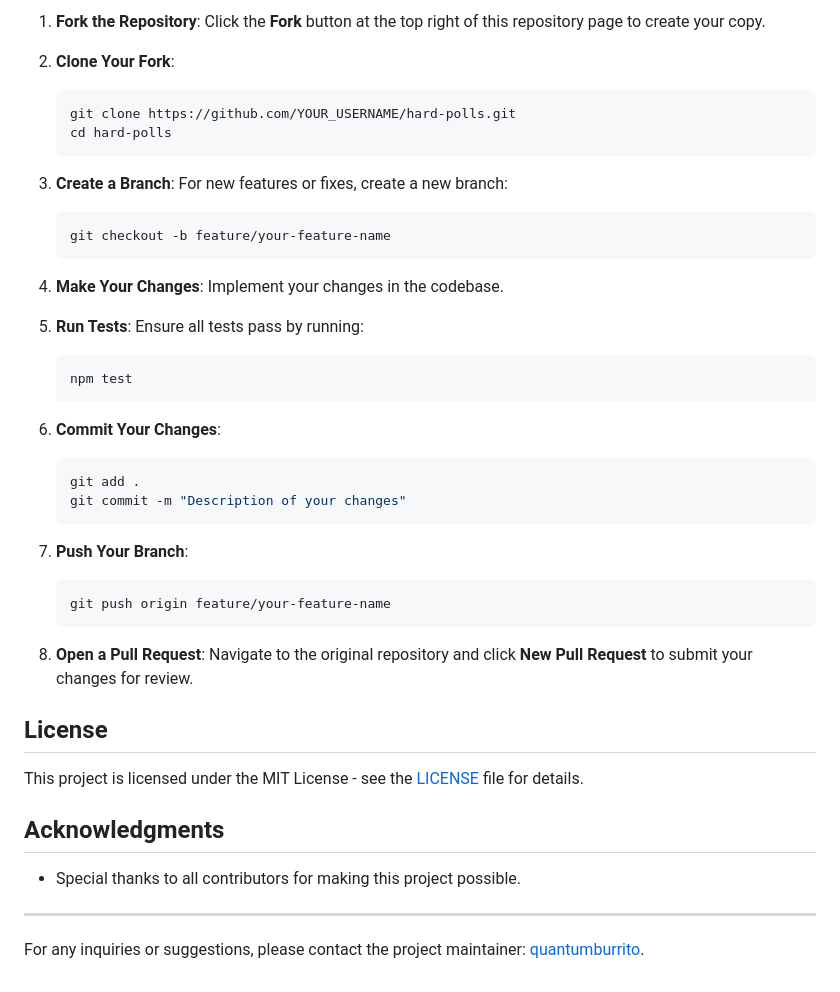
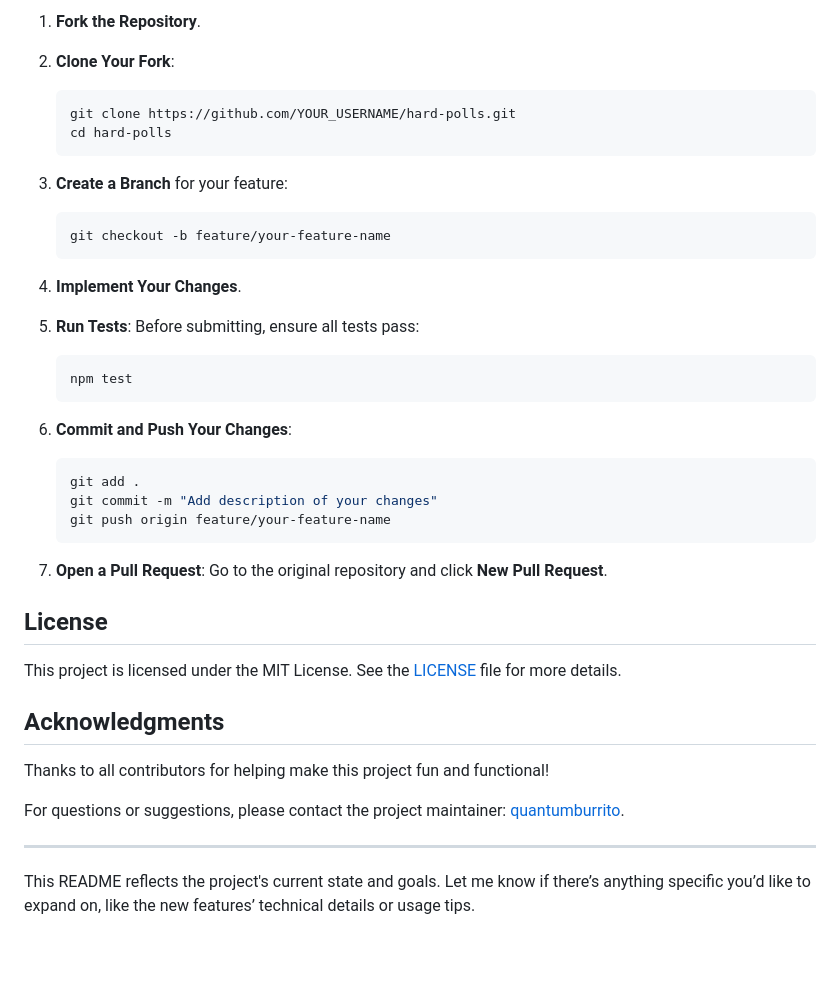
Before and after one commit to quantumburrito/HardPolls, a Markdown page: README.md, the part around the change printed below. GitHub-like rendering; blank space fills up the shorter version.

````diff
--- a/README.md
+++ b/README.md
@@ -49,45 +59,42 @@ Contributions to the Hard Polls project are welcome! To contribute, please follo
 
-1. **Fork the Repository**: Click the **Fork** button at the top right of this repository page to create your copy.
-
+1. **Fork the Repository**.
 2. **Clone Your Fork**:
    ```bash
    git clone https://github.com/YOUR_USERNAME/hard-polls.git
    cd hard-polls
    ```
 
-3. **Create a Branch**: For new features or fixes, create a new branch:
+3. **Create a Branch** for your feature:
    ```bash
    git checkout -b feature/your-feature-name
    ```
 
-4. **Make Your Changes**: Implement your changes in the codebase.
+4. **Implement Your Changes**.
 
-5. **Run Tests**: Ensure all tests pass by running:
+5. **Run Tests**: Before submitting, ensure all tests pass:
    ```bash
    npm test
    ```
 
-6. **Commit Your Changes**:
+6. **Commit and Push Your Changes**:
    ```bash
    git add .
-   git commit -m "Description of your changes"
-   ```
-
-7. **Push Your Branch**:
-   ```bash
+   git commit -m "Add description of your changes"
    git push origin feature/your-feature-name
    ```
 
-8. **Open a Pull Request**: Navigate to the original repository and click **New Pull Request** to submit your changes for review.
+7. **Open a Pull Request**: Go to the original repository and click **New Pull Request**.
 
 ## License
 
-This project is licensed under the MIT License - see the [LICENSE](LICENSE) file for details.
+This project is licensed under the MIT License. See the [LICENSE](LICENSE) file for more details.
 
 ## Acknowledgments
 
-- Special thanks to all contributors for making this project possible.
+Thanks to all contributors for helping make this project fun and functional!
+
+For questions or suggestions, please contact the project maintainer: [quantumburrito](https://github.com/quantumburrito).
 
 ---
 
-For any inquiries or suggestions, please contact the project maintainer: [quantumburrito](https://github.com/quantumburrito).
+This README reflects the project's current state and goals. Let me know if there’s anything specific you’d like to expand on, like the new features’ technical details or usage tips.
````
Also changed, not shown: other parts of README.md (+23 -13 lines).
